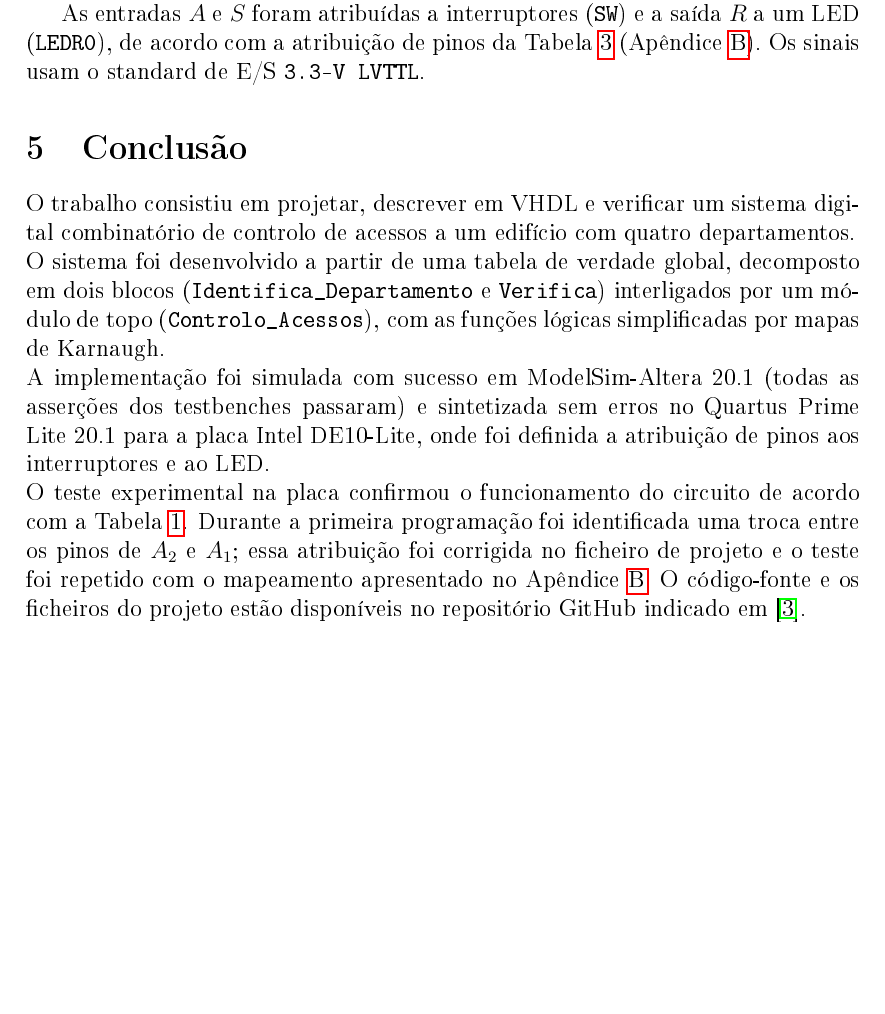
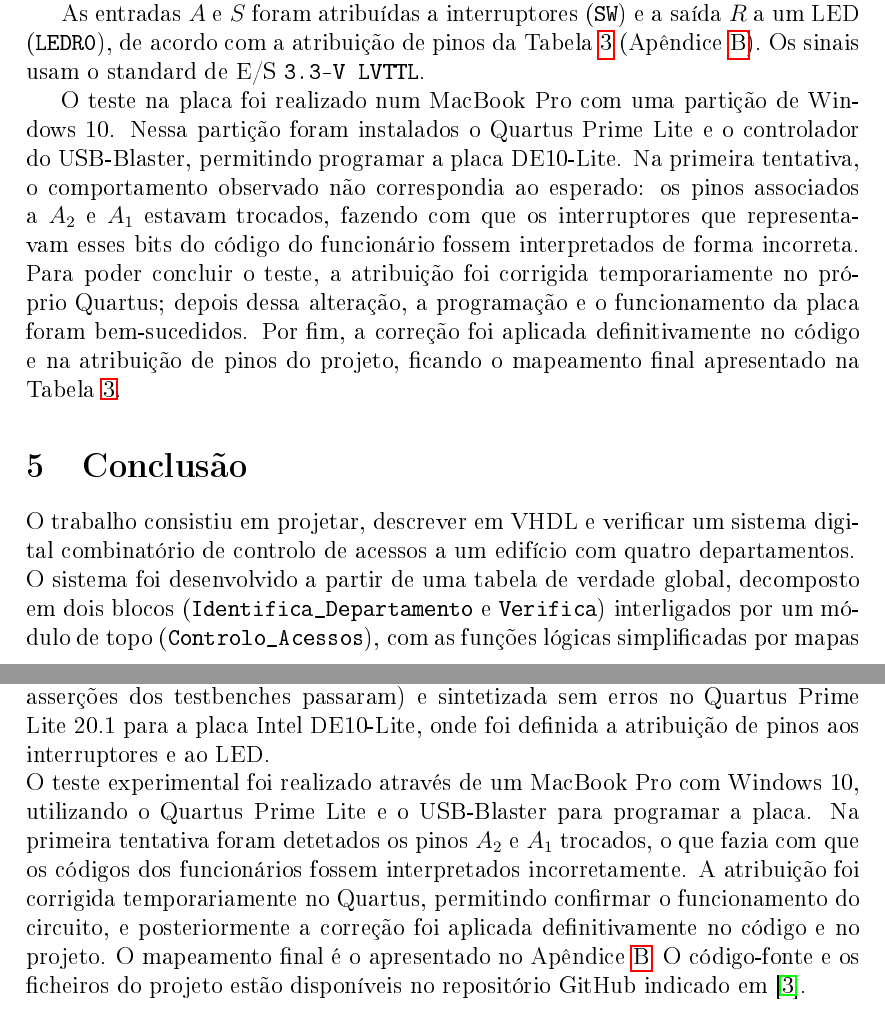
Before and after one commit to joaolucaspfer/TLAB1-LSD-ISEL, a LaTeX document (template_relatorio/LSD_2627_template/report.tex): part of page 9 of 18 before the commit and two parts of pages 9 and 10 of 19 after it, the two joined at a grey line, cut so that both start at the same text, the shorter picture padded with empty space. The pictures show the PDF file template_relatorio/LSD_2627_template/report.pdf that the author committed with the source.

Commit message:
Relatorio

```diff
--- a/template_relatorio/LSD_2627_template/report.tex
+++ b/template_relatorio/LSD_2627_template/report.tex
@@ -517,6 +517,18 @@ $R$ a um LED (\texttt{LEDR0}), de acordo com a atribuição de pinos da
 Tabela~\ref{tab:pinos} (Apêndice~\ref{apx:pinos}). Os sinais usam o standard de
 E/S \texttt{3.3-V LVTTL}.
 
+O teste na placa foi realizado num MacBook Pro com uma partição de Windows~10.
+Nessa partição foram instalados o Quartus Prime Lite e o controlador do
+USB-Blaster, permitindo programar a placa DE10-Lite. Na primeira tentativa, o
+comportamento observado não correspondia ao esperado: os pinos associados a
+$A_2$ e $A_1$ estavam trocados, fazendo com que os interruptores que
+representavam esses bits do código do funcionário fossem interpretados de forma
+incorreta. Para poder concluir o teste, a atribuição foi corrigida
+temporariamente no próprio Quartus; depois dessa alteração, a programação e o
+funcionamento da placa foram bem-sucedidos. Por fim, a correção foi aplicada
+definitivamente no código e na atribuição de pinos do projeto, ficando o
+mapeamento final apresentado na Tabela~\ref{tab:pinos}.
+
 \section{Conclusão}
 O trabalho consistiu em projetar, descrever em VHDL e verificar um sistema
 digital combinatório de controlo de acessos a um edifício com quatro
@@ -529,10 +541,13 @@ A implementação foi simulada com sucesso em ModelSim-Altera~20.1 (todas as
 asserções dos testbenches passaram) e sintetizada sem erros no Quartus Prime
 Lite~20.1 para a placa Intel DE10-Lite, onde foi definida a atribuição de pinos
 aos interruptores e ao LED. \\
-O teste experimental na placa confirmou o funcionamento do circuito de acordo
-com a Tabela~\ref{tab:verdade}. Durante a primeira programação foi identificada
-uma troca entre os pinos de $A_2$ e $A_1$; essa atribuição foi corrigida no
-ficheiro de projeto e o teste foi repetido com o mapeamento apresentado no
+O teste experimental foi realizado através de um MacBook Pro com Windows~10,
+utilizando o Quartus Prime Lite e o USB-Blaster para programar a placa. Na
+primeira tentativa foram detetados os pinos $A_2$ e $A_1$ trocados, o que fazia
+com que os códigos dos funcionários fossem interpretados incorretamente. A
+atribuição foi corrigida temporariamente no Quartus, permitindo confirmar o
+funcionamento do circuito, e posteriormente a correção foi aplicada
+definitivamente no código e no projeto. O mapeamento final é o apresentado no
 Apêndice~\ref{apx:pinos}. O código-fonte e os ficheiros do projeto estão
 disponíveis no repositório GitHub indicado em~\cite{repositorio}.
 
```
Also changed, not shown: relatorio.pdf, template_relatorio/LSD_2627_template/report.pdf, 5 other files.
